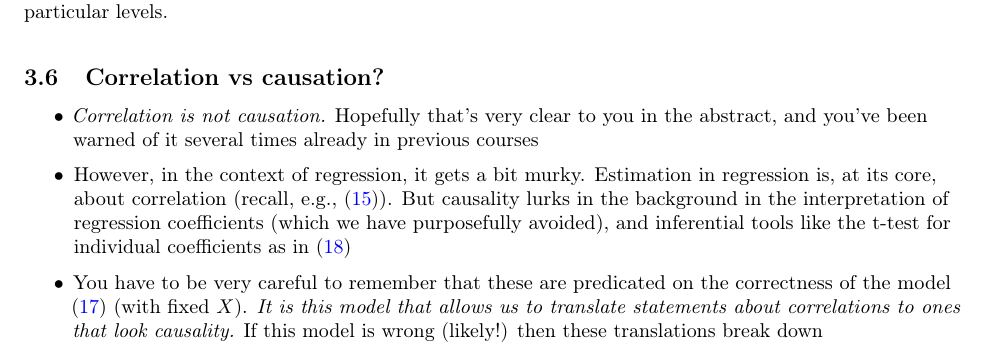
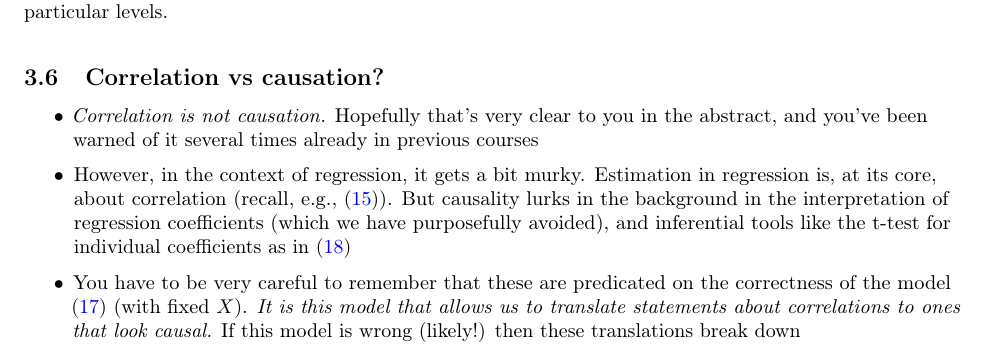
Before and after one commit to ryantibs/timeseries-f23, a LaTeX document (lectures/regression/regression.tex): part of page 14 of 15, cut so that both start at the same text. Compiled offline with pdfLaTeX.

Commit message:
Fix typo

```diff
--- a/lectures/regression/regression.tex
+++ b/lectures/regression/regression.tex
@@ -918,8 +918,8 @@ just have to remember that $i$ indexes samples (rows), and $j$ indexes features
 \item You have to be very careful to remember that these are predicated on the
   correctness of the model \eqref{eq:model_n} (with fixed $X$). \emph{It is this
     model that allows us to translate statements about correlations to ones that
-    look causality.} If this model is wrong (likely!) then these translations
-  break down
+    look causal.} If this model is wrong (likely!) then these translations break
+  down
 
 \item As already mentioned several times, we are taking a predictive angle and
   will be mostly focused on evaluating models for their utility in prediction,
```
Also changed, not shown: lectures/regression/regression.pdf.
